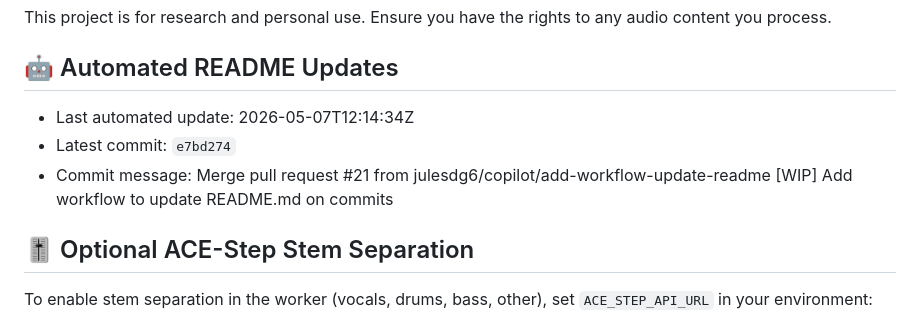
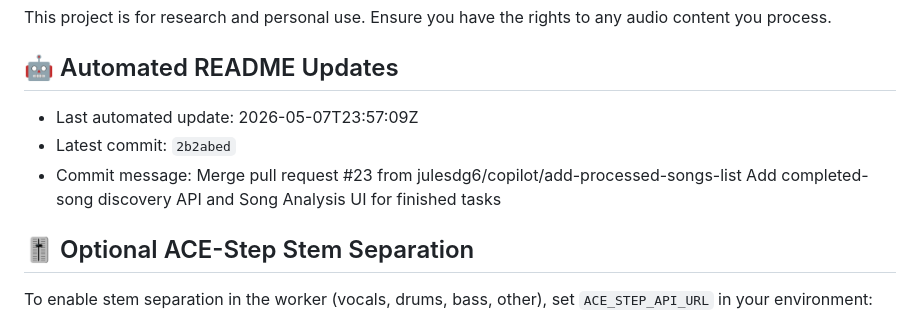
Before and after one commit to julesdg6/shank, a Markdown page: README.md, the part around the change. GitHub-like rendering.

Commit message:
docs: update README metadata [skip readme-update]

```diff
--- a/README.md
+++ b/README.md
@@ -137,9 +137,9 @@ This project is for research and personal use. Ensure you have the rights to any
 
 ## 🤖 Automated README Updates
 <!-- readme-update:start -->
-- Last automated update: 2026-05-07T12:14:34Z
-- Latest commit: `e7bd274`
-- Commit message: Merge pull request #21 from julesdg6/copilot/add-workflow-update-readme  [WIP] Add workflow to update README.md on commits
+- Last automated update: 2026-05-07T23:57:09Z
+- Latest commit: `2b2abed`
+- Commit message: Merge pull request #23 from julesdg6/copilot/add-processed-songs-list  Add completed-song discovery API and Song Analysis UI for finished tasks
 <!-- readme-update:end -->
 
 ## 🎚 Optional ACE-Step Stem Separation
```
